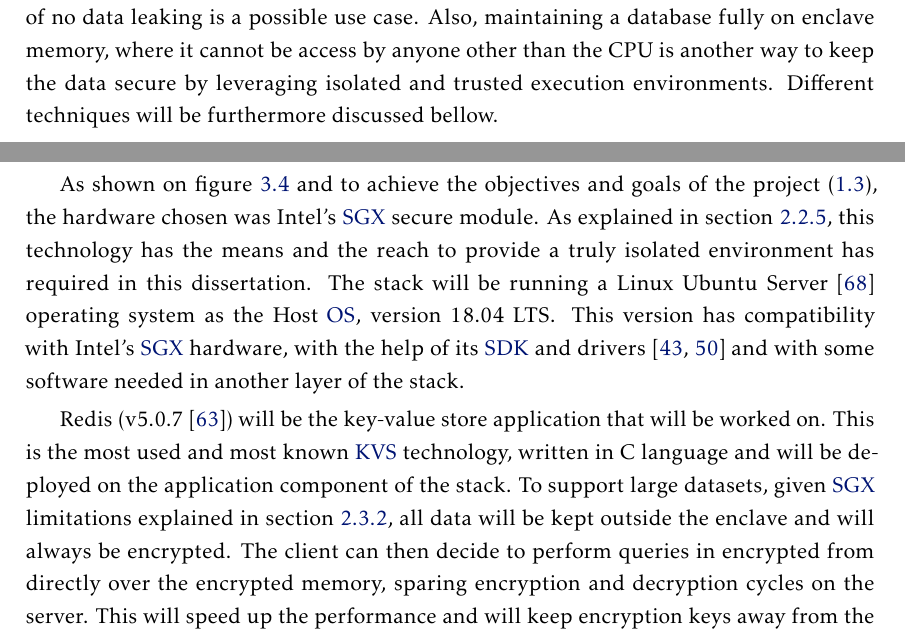
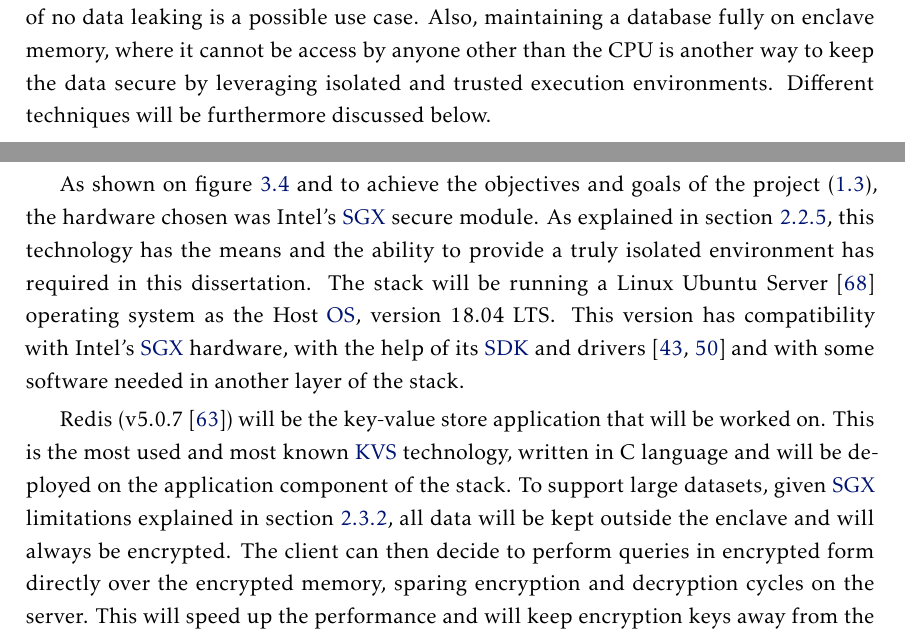
Before and after one commit to aanciaes/MastersThesisReport, a LaTeX thesis (template.tex, which reads Chapters/chapter2.tex, Chapters/chapter3.tex): two parts of pages 33 and 45 of 62, joined at a grey line, cut so that both start at the same text. Compiled offline with pdfLaTeX.

Commit message:
Small typos corrected

```diff
--- a/Chapters/chapter2.tex
+++ b/Chapters/chapter2.tex
@@ -341,7 +341,7 @@ It will be more focused on the Intel SGX platform as it is the one that will be
 
 As explained before, Intel SGX provides a trusted execution environment by running code inside the enclaves. It creates an isolated environment where we can run some instructions as securely as possible, without \gls{OS} intervention.
 
-Key-Value Stores and other database type systems can leverage this secure and isolated environment to perform queries on very sensitive data that would otherwise be vulnerable to some attacks. There are a few techniques currently implemented to use isolated environments. Maintaining an encrypted database and using enclaves cryptographic capabilities to decrypt data and perform queries on plain text with the assurance of no data leaking is a possible use case. Also, maintaining a database fully on enclave memory, where it cannot be access by anyone other than the CPU is another way to keep the data secure by leveraging isolated and trusted execution environments. Different techniques will be furthermore discussed bellow.
+Key-Value Stores and other database type systems can leverage this secure and isolated environment to perform queries on very sensitive data that would otherwise be vulnerable to some attacks. There are a few techniques currently implemented to use isolated environments. Maintaining an encrypted database and using enclaves cryptographic capabilities to decrypt data and perform queries on plain text with the assurance of no data leaking is a possible use case. Also, maintaining a database fully on enclave memory, where it cannot be access by anyone other than the CPU is another way to keep the data secure by leveraging isolated and trusted execution environments. Different techniques will be furthermore discussed below.
 
 As we can see, isolated and trusted execution environments are an important feature when it comes to protecting the data from the \gls{OS} and Key-Values Store systems do benefit from them.
 
--- a/Chapters/chapter3.tex
+++ b/Chapters/chapter3.tex
@@ -81,9 +81,9 @@ Cloud providers offer their services and applications in different stacks and co
 
 We will start development with a stack like figure \ref{fig:iaas_stack} as it is the simpler to customise and change to our needs especially for development. Everything besides the physical hardware can be customisable and it is managed by the user. In the end, we would like to expose the solution as a \gls{SaaS}, like figure \ref{fig:saas_stack} where it provides to the user a more abstracted environment, requiring less knowledge of computing bases and setups \cite{computing_stacks:1}.
 
-As shown on figure \ref{fig:computing_stacks} and to achieve the objectives and goals of the project (\ref{sec:objectives_and_planned_contributions}), the hardware chosen was Intel's \gls{SGX} secure module. As explained in section \ref{ssec:intel_sgx}, this technology has the means and the reach to provide a truly isolated environment has required in this dissertation. The stack will be running a Linux Ubuntu Server \cite{ubuntu_server:1} operating system as the Host \gls{OS}, version 18.04 LTS. This version has compatibility with Intel's \gls{SGX} hardware, with the help of its \gls{SDK} and drivers \cite{sgx_sdk:1, sgx_drivers:1} and with some software needed in another layer of the stack.
+As shown on figure \ref{fig:computing_stacks} and to achieve the objectives and goals of the project (\ref{sec:objectives_and_planned_contributions}), the hardware chosen was Intel's \gls{SGX} secure module. As explained in section \ref{ssec:intel_sgx}, this technology has the means and the ability to provide a truly isolated environment has required in this dissertation. The stack will be running a Linux Ubuntu Server \cite{ubuntu_server:1} operating system as the Host \gls{OS}, version 18.04 LTS. This version has compatibility with Intel's \gls{SGX} hardware, with the help of its \gls{SDK} and drivers \cite{sgx_sdk:1, sgx_drivers:1} and with some software needed in another layer of the stack.
 
-Redis (v5.0.7 \cite{redis:1}) will be the key-value store application that will be worked on. This is the most used and most known \gls{KVS} technology, written in C language and will be deployed on the application component of the stack. To support large datasets, given \gls{SGX} limitations explained in section \ref{ssec:circumvention_of_sgx_limitations}, all data will be kept outside the enclave and will always be encrypted. The client can then decide to perform queries in encrypted from directly over the encrypted memory, sparing encryption and decryption cycles on the server. This will speed up the performance and will keep encryption keys away from the server in the cloud. Keys would be managed by the client which is considered trustable by the scope of this dissertation. Although this technique should help performance, it also means that system can lose some abilities and a set of operations. Fully homomorphic encryption is not feasible yet, so this solution will not be a full fledged solution. To this end, the solution will use the HomoLib, which is a JAVA Partial Homomorphic Cryptographic Library developed be the NOVA LINCS Research Center \cite{homolib:1}.
+Redis (v5.0.7 \cite{redis:1}) will be the key-value store application that will be worked on. This is the most used and most known \gls{KVS} technology, written in C language and will be deployed on the application component of the stack. To support large datasets, given \gls{SGX} limitations explained in section \ref{ssec:circumvention_of_sgx_limitations}, all data will be kept outside the enclave and will always be encrypted. The client can then decide to perform queries in encrypted form directly over the encrypted memory, sparing encryption and decryption cycles on the server. This will speed up the performance and will keep encryption keys away from the server in the cloud. Keys would be managed by the client which is considered trustable by the scope of this dissertation. Although this technique should help performance, it also means that system can lose some abilities and a set of operations. Fully homomorphic encryption is not feasible yet, so this solution will not be a full fledged solution. To this end, the solution will use the HomoLib, which is a JAVA Partial Homomorphic Cryptographic Library developed be the NOVA LINCS Research Center \cite{homolib:1}.
 
 To help with \gls{SGX} integration a middleware software called Graphene \cite{graphene:1, graphene:2} will be used. This technology is a library \gls{OS} that \textit{"with \gls{SGX} support (...) can secure a critical application in a hardware-encrypted memory region. Graphene can protect applications from a malicious system stack with minimal porting effort"}. This library has already been tested with Linux Ubuntu Server 18.04 running as the \gls{OS}.
 
```
Also changed, not shown: template.pdf.
